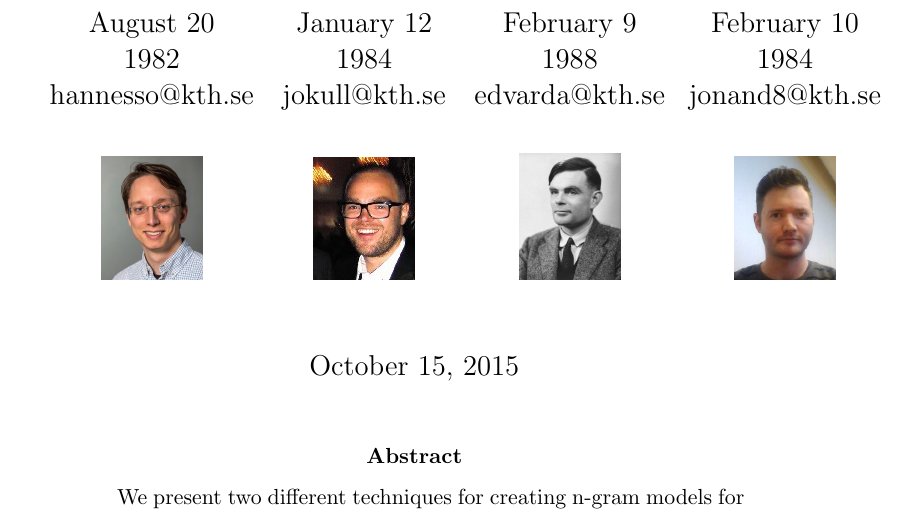
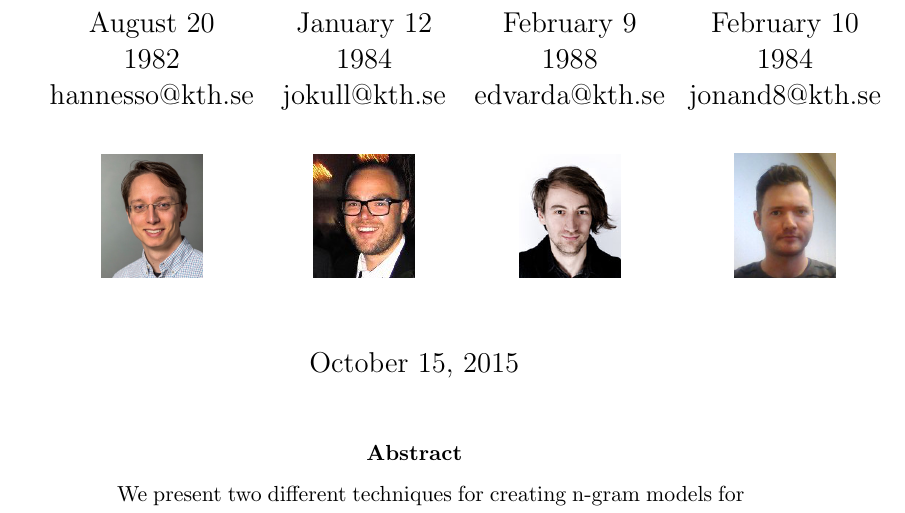
Before and after one commit to jandersson/NLG-2-Models, a LaTeX paper (report/ai15_group61_report.tex): part of page 1 of 11, cut so that both start at the same text. Compiled offline with pdfLaTeX.

Commit message:
Fixed the picture of Edvard

```diff
--- a/report/ai15_group61_report.tex
+++ b/report/ai15_group61_report.tex
@@ -19,7 +20,7 @@ August 20 & January 12 & February 9 & February 10 \\
 hannesso@kth.se & jokull@kth.se & edvarda@kth.se & jonand8@kth.se \\ \\[0.05cm]
 \includegraphics[width=0.13\linewidth]{photo_Kristofer} &
 \includegraphics[width=0.13\linewidth]{photo_Jokull} &
-\includegraphics[width=0.13\linewidth]{Alan_Turing_photo} &
+\includegraphics[width=0.13\linewidth]{photo_Edvard} &
 \includegraphics[width=0.13\linewidth]{photo_Jonas}
 \\[0.7cm]
 \end{tabular}}
```
Also changed, not shown: report/ai15_group61_report.tex (1 more changed lines).
